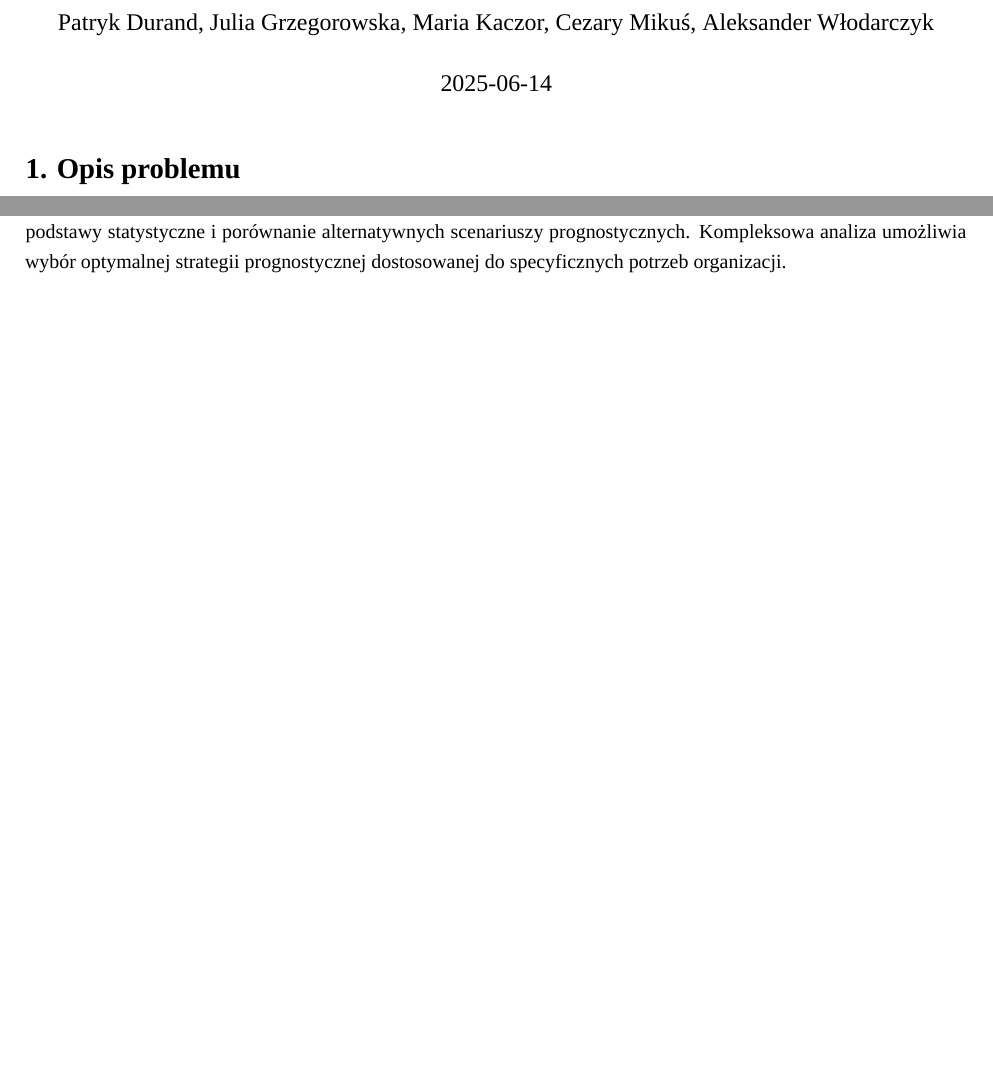
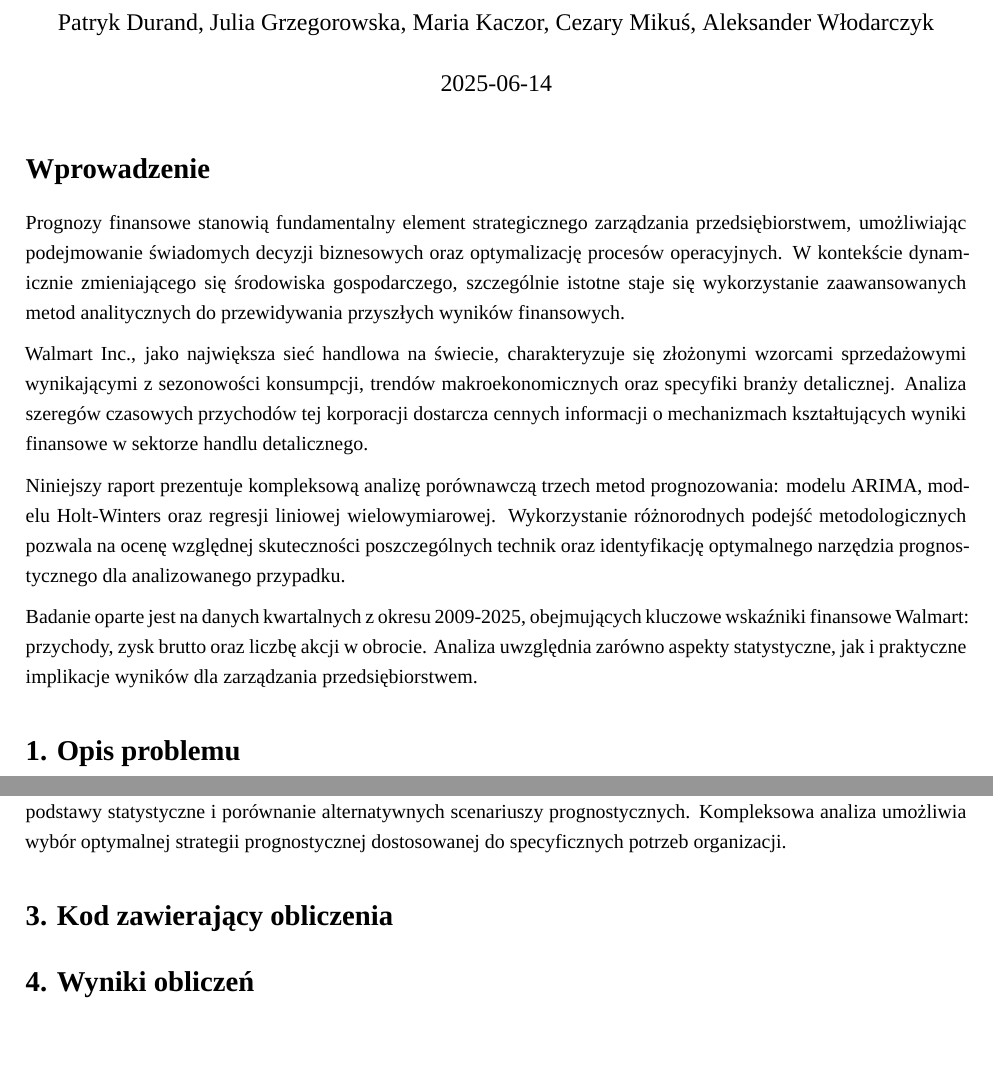
Before and after one commit to Julia6400/Projekt_Rstudio_szeregiczasowe, an R Markdown document (Walmart_Raport.Rmd): two parts of pages 1 and 3 of 3 before the commit and two parts of pages 1 and 4 of 4 after it, joined at a grey line, cut so that both start at the same text, the shorter picture padded with empty space. Rendered offline with R 4.5, knitr and Pandoc, then LaTeX, with nearby package versions; a font, style sheet, LaTeX package, included part or bibliography that could not be used is replaced or left out.

Commit message:
Added Introduction to Walmart_Raport.rmd

```diff
--- a/Walmart_Raport.Rmd
+++ b/Walmart_Raport.Rmd
@@ -30,3 +30,12 @@ knitr::opts_chunk$set(
 
 \justifying
 
+# Wprowadzenie
+
+Prognozy finansowe stanowią fundamentalny element strategicznego zarządzania przedsiębiorstwem, umożliwiając podejmowanie świadomych decyzji biznesowych oraz optymalizację procesów operacyjnych. W kontekście dynamicznie zmieniającego się środowiska gospodarczego, szczególnie istotne staje się wykorzystanie zaawansowanych metod analitycznych do przewidywania przyszłych wyników finansowych.
+
+Walmart Inc., jako największa sieć handlowa na świecie, charakteryzuje się złożonymi wzorcami sprzedażowymi wynikającymi z sezonowości konsumpcji, trendów makroekonomicznych oraz specyfiki branży detalicznej. Analiza szeregów czasowych przychodów tej korporacji dostarcza cennych informacji o mechanizmach kształtujących wyniki finansowe w sektorze handlu detalicznego.
+
+Niniejszy raport prezentuje kompleksową analizę porównawczą trzech metod prognozowania: modelu ARIMA, modelu Holt-Winters oraz regresji liniowej wielowymiarowej. Wykorzystanie różnorodnych podejść metodologicznych pozwala na ocenę względnej skuteczności poszczególnych technik oraz identyfikację optymalnego narzędzia prognostycznego dla analizowanego przypadku.
+
+Badanie oparte jest na danych kwartalnych z okresu 2009-2025, obejmujących kluczowe wskaźniki finansowe Walmart: przychody, zysk brutto oraz liczbę akcji w obrocie. Analiza uwzględnia zarówno aspekty statystyczne, jak i praktyczne implikacje wyników dla zarządzania przedsiębiorstwem.
@@ -105,0 +117,3 @@ Rozwiązanie zapewnia menedżerom Walmart narzędzie do podejmowania decyzji biz
+# 3. Kod zawierający obliczenia
+
+# 4. Wyniki obliczeń
```
Also changed, not shown: Walmart_Raport.Rmd (6 more changed lines).
